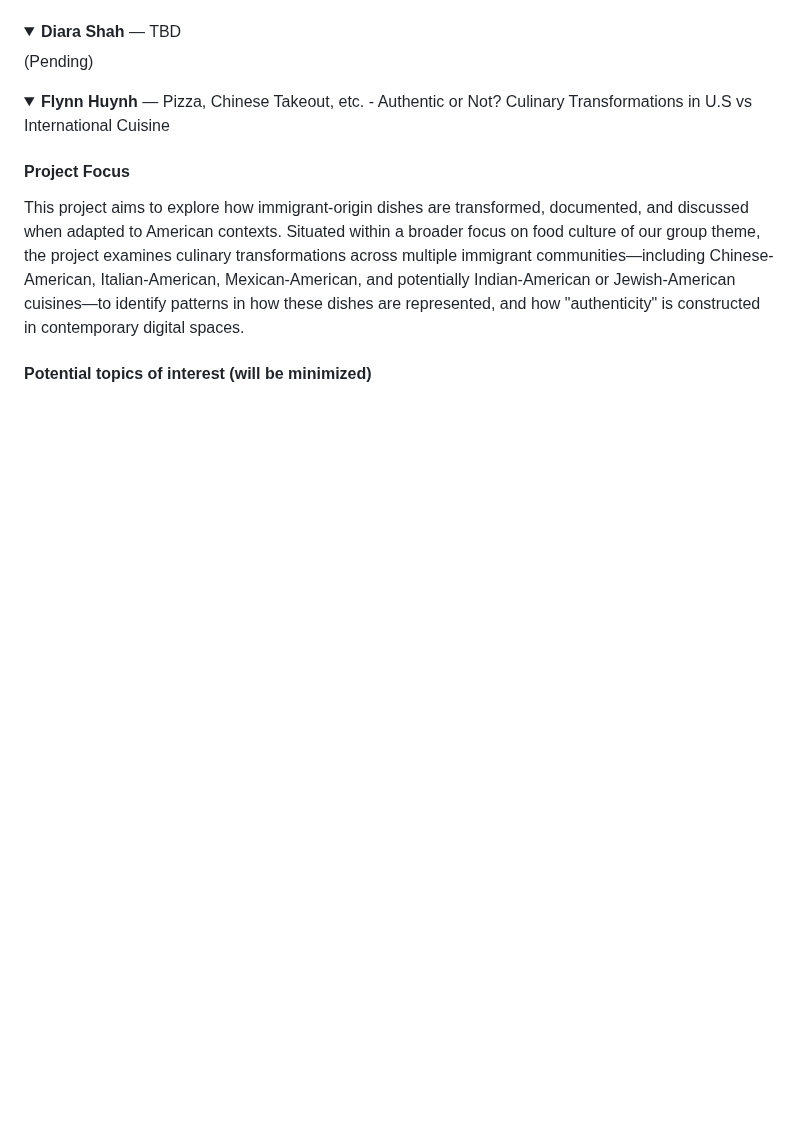
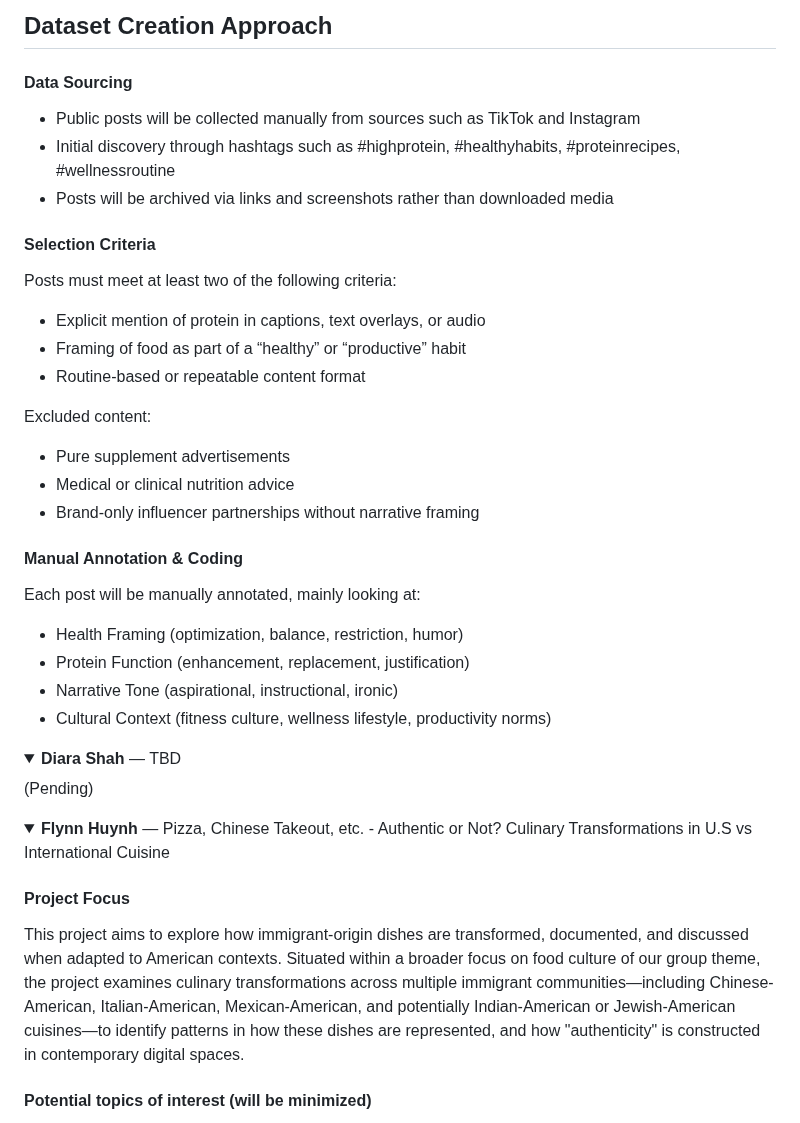
Before and after one commit to CultureAsData-UIUC/is310-spring-2026-group-4, a Markdown page: planning.md, the part around one of its changes. GitHub-like rendering; folded sections open; blank space fills up the shorter version.

Commit message:
Soham - update planning

```diff
--- a/planning.md
+++ b/planning.md
@@ -86,3 +127,24 @@
+## Dataset Creation Approach
+#### Data Sourcing
+- Public posts will be collected manually from sources such as TikTok and Instagram
+- Initial discovery through hashtags such as #highprotein, #healthyhabits, #proteinrecipes, #wellnessroutine
+- Posts will be archived via links and screenshots rather than downloaded media
+#### Selection Criteria
+Posts must meet at least two of the following criteria:
+- Explicit mention of protein in captions, text overlays, or audio
+- Framing of food as part of a “healthy” or “productive” habit
+- Routine-based or repeatable content format
+
+Excluded content:
+- Pure supplement advertisements
+- Medical or clinical nutrition advice
+- Brand-only influencer partnerships without narrative framing
+#### Manual Annotation & Coding
+Each post will be manually annotated, mainly looking at:
+- Health Framing (optimization, balance, restriction, humor)
+- Protein Function (enhancement, replacement, justification)
+- Narrative Tone (aspirational, instructional, ironic)
+- Cultural Context (fitness culture, wellness lifestyle, productivity norms)
 
 </details>
 
```
Also changed, not shown: other parts of planning.md (+43 -2 lines).
